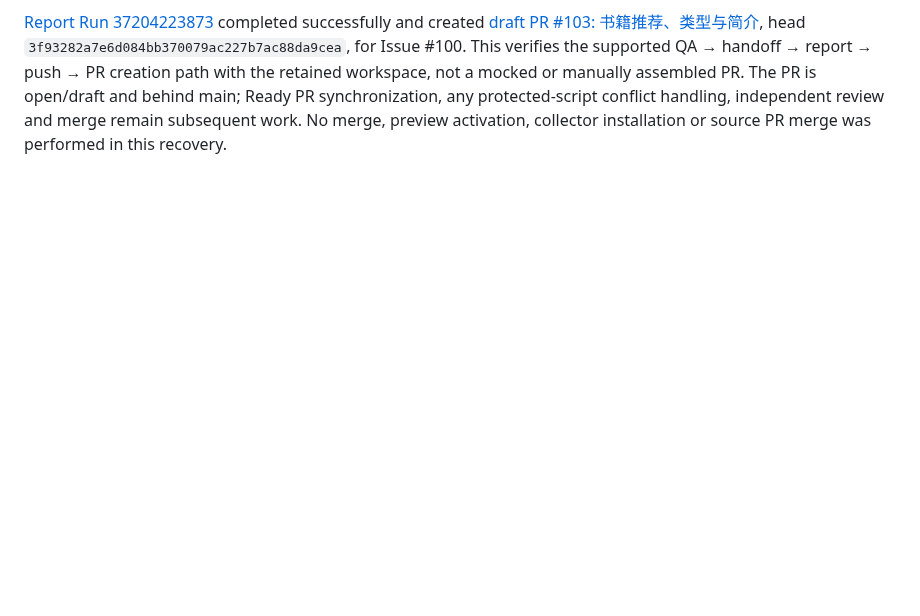
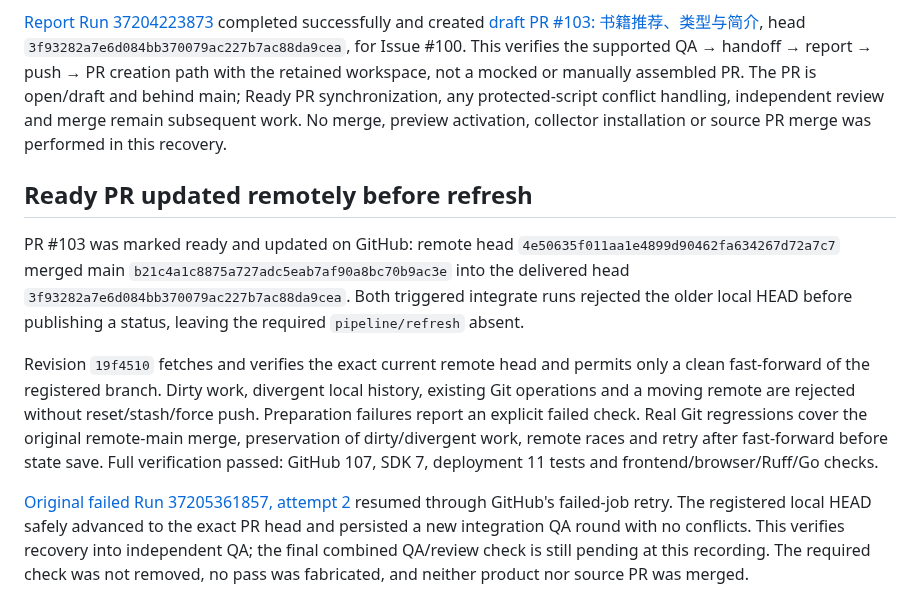
Before and after one commit to big91987/agent_platform, a Markdown page: docs/validation/2026-10-04-maintenance-and-resume.md, the part around the change. Rendered like a GitHub page; blank space fills up the shorter version.

Commit message:
Record remote PR update recovery through original Action retry

```diff
--- a/docs/validation/2026-10-04-maintenance-and-resume.md
+++ b/docs/validation/2026-10-04-maintenance-and-resume.md
@@ -60,3 +60,11 @@ The fresh QA completed 12 acceptance criteria, 47 Python tests, 25 Node tests an
 The final implementation passed `scripts/verify.sh`: SDK 7, GitHub adapter 102, deployment 11 tests plus frontend/browser, Ruff and Go checks. The backend-quality regression failed before implementation and passed afterward. The actual report reran **9** checks, all successful, including all 47 Python tests and the trusted bundled Python quality command.
 
 [Report Run 37204223873](https://github.com/big91987/reading_list/actions/runs/37204223873) completed successfully and created [draft PR #103: 书籍推荐、类型与简介](https://github.com/big91987/reading_list/pull/103), head `3f93282a7e6d084bb370079ac227b7ac88da9cea`, for Issue #100. This verifies the supported QA → handoff → report → push → PR creation path with the retained workspace, not a mocked or manually assembled PR. The PR is open/draft and behind main; Ready PR synchronization, any protected-script conflict handling, independent review and merge remain subsequent work. No merge, preview activation, collector installation or source PR merge was performed in this recovery.
+
+## Ready PR updated remotely before refresh
+
+PR #103 was marked ready and updated on GitHub: remote head `4e50635f011aa1e4899d90462fa634267d72a7c7` merged main `b21c4a1c8875a727adc5eab7af90a8bc70b9ac3e` into the delivered head `3f93282a7e6d084bb370079ac227b7ac88da9cea`. Both triggered integrate runs rejected the older local HEAD before publishing a status, leaving the required `pipeline/refresh` absent.
+
+Revision `19f4510` fetches and verifies the exact current remote head and permits only a clean fast-forward of the registered branch. Dirty work, divergent local history, existing Git operations and a moving remote are rejected without reset/stash/force push. Preparation failures report an explicit failed check. Real Git regressions cover the original remote-main merge, preservation of dirty/divergent work, remote races and retry after fast-forward before state save. Full verification passed: GitHub 107, SDK 7, deployment 11 tests and frontend/browser/Ruff/Go checks.
+
+[Original failed Run 37205361857, attempt 2](https://github.com/big91987/reading_list/actions/runs/37205361857/attempts/2) resumed through GitHub's failed-job retry. The registered local HEAD safely advanced to the exact PR head and persisted a new integration QA round with no conflicts. This verifies recovery into independent QA; the final combined QA/review check is still pending at this recording. The required check was not removed, no pass was fabricated, and neither product nor source PR was merged.
```
